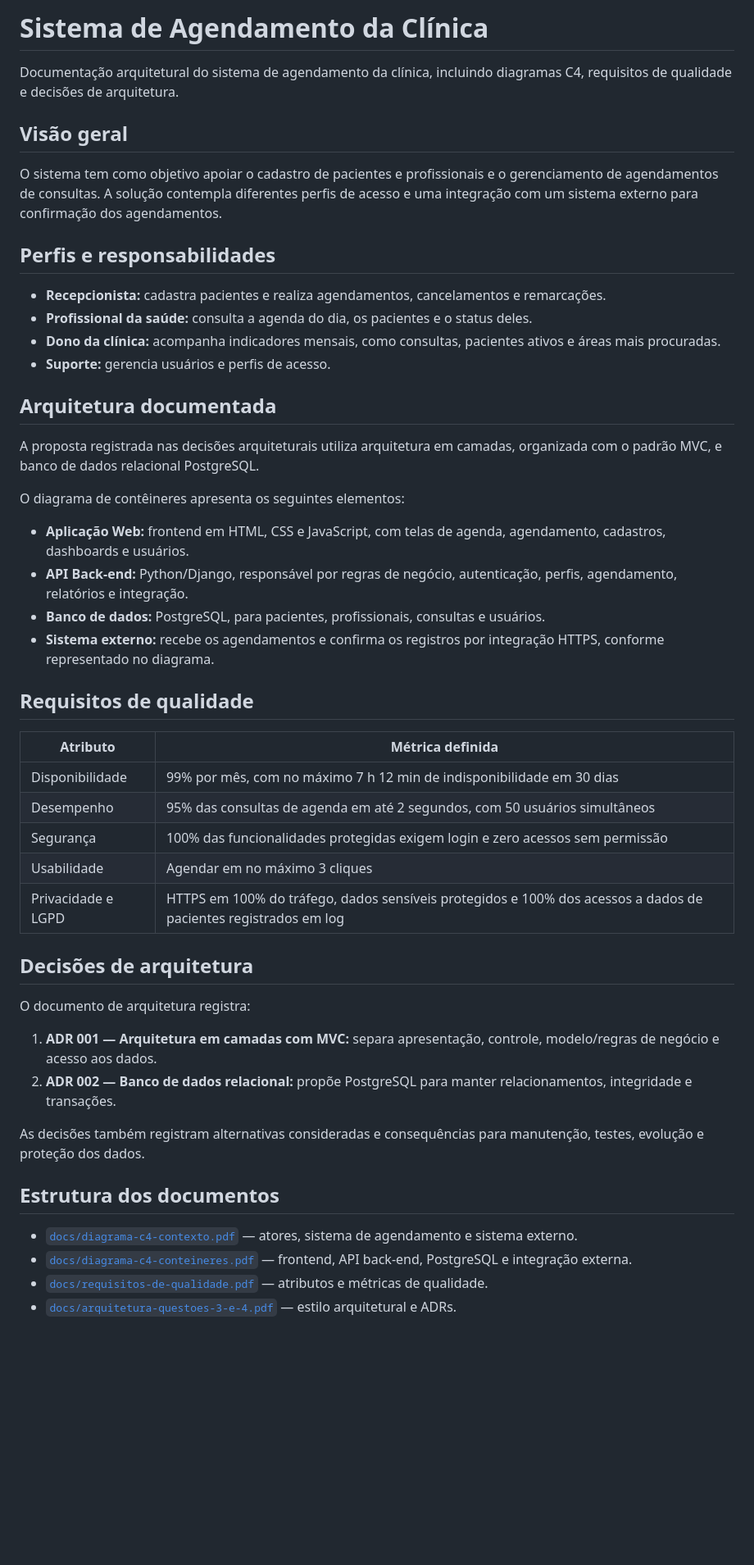
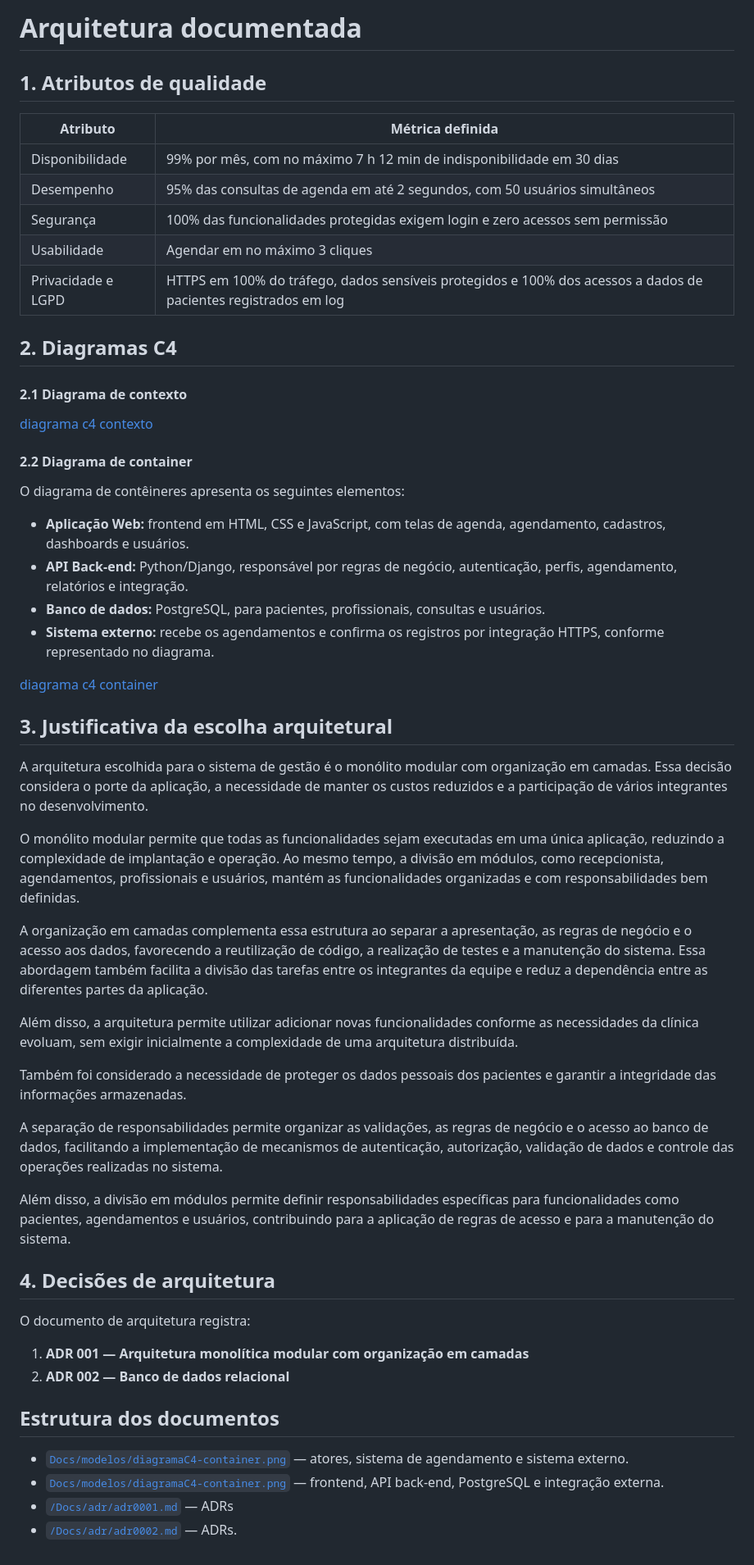
Before and after one commit to isabele-eduarda/Qualidade-de-software, a Markdown page: Docs/Arquitetura.md, the part around the change. Shown at 82% size. Rendered like a GitHub page; blank space fills up the shorter version.

Commit message:
docs: diagramas c4, justificativa de arquitetura

```diff
--- a/Docs/Arquitetura.md
+++ b/Docs/Arquitetura.md
@@ -1,30 +1,6 @@
-# Sistema de Agendamento da Clínica
+# Arquitetura documentada
 
-Documentação arquitetural do sistema de agendamento da clínica, incluindo diagramas C4, requisitos de qualidade e decisões de arquitetura.
-
-## Visão geral
-
-O sistema tem como objetivo apoiar o cadastro de pacientes e profissionais e o gerenciamento de agendamentos de consultas. A solução contempla diferentes perfis de acesso e uma integração com um sistema externo para confirmação dos agendamentos.
-
-## Perfis e responsabilidades
-
-- **Recepcionista:** cadastra pacientes e realiza agendamentos, cancelamentos e remarcações.
-- **Profissional da saúde:** consulta a agenda do dia, os pacientes e o status deles.
-- **Dono da clínica:** acompanha indicadores mensais, como consultas, pacientes ativos e áreas mais procuradas.
-- **Suporte:** gerencia usuários e perfis de acesso.
-
-## Arquitetura documentada
-
-A proposta registrada nas decisões arquiteturais utiliza arquitetura em camadas, organizada com o padrão MVC, e banco de dados relacional PostgreSQL.
-
-O diagrama de contêineres apresenta os seguintes elementos:
-
-- **Aplicação Web:** frontend em HTML, CSS e JavaScript, com telas de agenda, agendamento, cadastros, dashboards e usuários.
-- **API Back-end:** Python/Django, responsável por regras de negócio, autenticação, perfis, agendamento, relatórios e integração.
-- **Banco de dados:** PostgreSQL, para pacientes, profissionais, consultas e usuários.
-- **Sistema externo:** recebe os agendamentos e confirma os registros por integração HTTPS, conforme representado no diagrama.
-
-## Requisitos de qualidade
+## 1. Atributos de qualidade
 
 | Atributo | Métrica definida |
 | --- | --- |
@@ -34,18 +10,51 @@ O diagrama de contêineres apresenta os seguintes elementos:
 | Usabilidade | Agendar em no máximo 3 cliques |
 | Privacidade e LGPD | HTTPS em 100% do tráfego, dados sensíveis protegidos e 100% dos acessos a dados de pacientes registrados em log |
 
-## Decisões de arquitetura
+## 2. Diagramas C4
+
+#### 2.1 Diagrama de contexto
+[diagrama c4 contexto](/Docs/modelos/diagramaC4-contexto.png)
+
+
+#### 2.2 Diagrama de container
+
+O diagrama de contêineres apresenta os seguintes elementos:
+
+- **Aplicação Web:** frontend em HTML, CSS e JavaScript, com telas de agenda, agendamento, cadastros, dashboards e usuários.
+- **API Back-end:** Python/Django, responsável por regras de negócio, autenticação, perfis, agendamento, relatórios e integração.
+- **Banco de dados:** PostgreSQL, para pacientes, profissionais, consultas e usuários.
+- **Sistema externo:** recebe os agendamentos e confirma os registros por integração HTTPS, conforme representado no diagrama.
+
+[diagrama c4 container](/Docs/modelos/diagramaC4-container.png)
+
+## 3. Justificativa da escolha arquitetural
+
+A arquitetura escolhida para o sistema de gestão é o monólito modular com organização em camadas. Essa decisão considera o porte da aplicação, a necessidade de manter os custos reduzidos e a participação de vários integrantes no desenvolvimento.
+
+O monólito modular permite que todas as funcionalidades sejam executadas em uma única aplicação, reduzindo a complexidade de implantação e operação. Ao mesmo tempo, a divisão em módulos, como recepcionista, agendamentos, profissionais e usuários, mantém as funcionalidades organizadas e com responsabilidades bem definidas.
+
+A organização em camadas complementa essa estrutura ao separar a apresentação, as regras de negócio e o acesso aos dados, favorecendo a reutilização de código, a realização de testes e a manutenção do sistema. Essa abordagem também facilita a divisão das tarefas entre os integrantes da equipe e reduz a dependência entre as diferentes partes da aplicação.
+
+Além disso, a arquitetura permite utilizar adicionar novas funcionalidades conforme as necessidades da clínica evoluam, sem exigir inicialmente a complexidade de uma arquitetura distribuída.
+
+Também foi considerado a necessidade de proteger os dados pessoais dos pacientes e garantir a integridade das informações armazenadas.
+
+A separação de responsabilidades permite organizar as validações, as regras de negócio e o acesso ao banco de dados, facilitando a implementação de mecanismos de autenticação, autorização, validação de dados e controle das operações realizadas no sistema.
+
+Além disso, a divisão em módulos permite definir responsabilidades específicas para funcionalidades como pacientes, agendamentos e usuários, contribuindo para a aplicação de regras de acesso e para a manutenção do sistema.
+
+
+## 4. Decisões de arquitetura
 
 O documento de arquitetura registra:
 
-1. **ADR 001 — Arquitetura em camadas com MVC:** separa apresentação, controle, modelo/regras de negócio e acesso aos dados.
-2. **ADR 002 — Banco de dados relacional:** propõe PostgreSQL para manter relacionamentos, integridade e transações.
+1. **ADR 001 — Arquitetura monolítica modular com organização em camadas**
+2. **ADR 002 — Banco de dados relacional**
 
-As decisões também registram alternativas consideradas e consequências para manutenção, testes, evolução e proteção dos dados.
 
 ## Estrutura dos documentos
 
-- [`docs/diagrama-c4-contexto.pdf`](docs/diagrama-c4-contexto.pdf) — atores, sistema de agendamento e sistema externo.
-- [`docs/diagrama-c4-conteineres.pdf`](docs/diagrama-c4-conteineres.pdf) — frontend, API back-end, PostgreSQL e integração externa.
-- [`docs/requisitos-de-qualidade.pdf`](docs/requisitos-de-qualidade.pdf) — atributos e métricas de qualidade.
-- [`docs/arquitetura-questoes-3-e-4.pdf`](docs/arquitetura-questoes-3-e-4.pdf) — estilo arquitetural e ADRs.
+- [`Docs/modelos/diagramaC4-container.png`](/Docs/modelos/diagramaC4-container.png) — atores, sistema de agendamento e sistema externo.
+- [`Docs/modelos/diagramaC4-container.png`](/Docs/modelos/diagramaC4-container.png) — frontend, API back-end, PostgreSQL e integração externa.
+- [`/Docs/adr/adr0001.md`](/Docs/adr/adr0001.md) — ADRs
+- [`/Docs/adr/adr0002.md`](/Docs/adr/adr0002.md) — ADRs.
```
Also changed, not shown: Docs/adr/adrs.md (deleted, +0 -25 lines).
